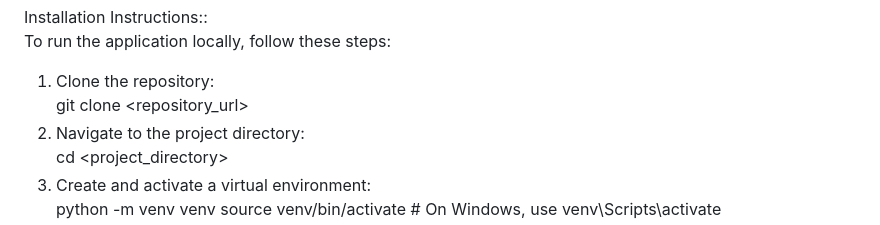
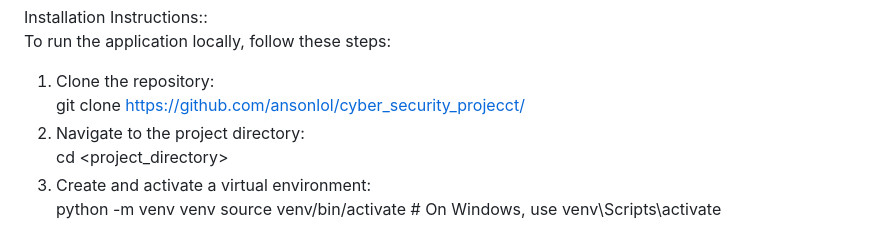
Before and after one commit to ansonlol/cyber_security_projecct, a Markdown page: README.md, the part around the change. Rendered like a GitHub page.

```diff
--- a/README.md
+++ b/README.md
@@ -6,7 +6,7 @@ Cyber Security Project
 Installation Instructions::
 To run the application locally, follow these steps:
 1. Clone the repository:
-git clone <repository_url>
+git clone https://github.com/ansonlol/cyber_security_projecct/
 2. Navigate to the project directory:
 cd <project_directory>
 3. Create and activate a virtual environment:
```
